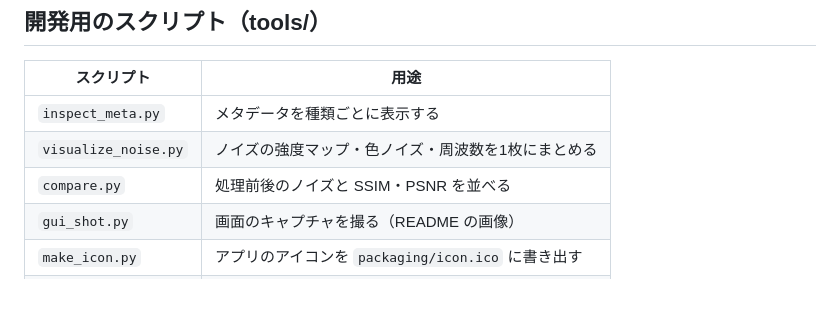
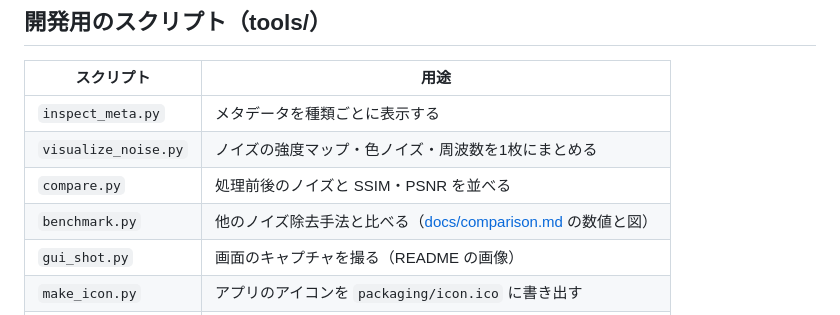
Before and after one commit to kuronekorou39/ai-illust-cleaner, a Markdown page: docs/development.md, the part around the change. GitHub-like rendering.

```diff
--- a/docs/development.md
+++ b/docs/development.md
@@ -42,6 +42,7 @@ uv run python -m cleaner.denoise 入力フォルダ 出力フォルダ       #
 | `inspect_meta.py` | メタデータを種類ごとに表示する |
 | `visualize_noise.py` | ノイズの強度マップ・色ノイズ・周波数を1枚にまとめる |
 | `compare.py` | 処理前後のノイズと SSIM・PSNR を並べる |
+| `benchmark.py` | 他のノイズ除去手法と比べる（[docs/comparison.md](comparison.md) の数値と図） |
 | `gui_shot.py` | 画面のキャプチャを撮る（README の画像） |
 | `make_icon.py` | アプリのアイコンを `packaging/icon.ico` に書き出す |
 | `make_banner.py` | `docs/banner.png` を作る |
```
Also changed, not shown: docs/comparison.md (added, +71 -0 lines), docs/comparison_gemini.png (added), docs/comparison_sample.png (added), 2 other files.
